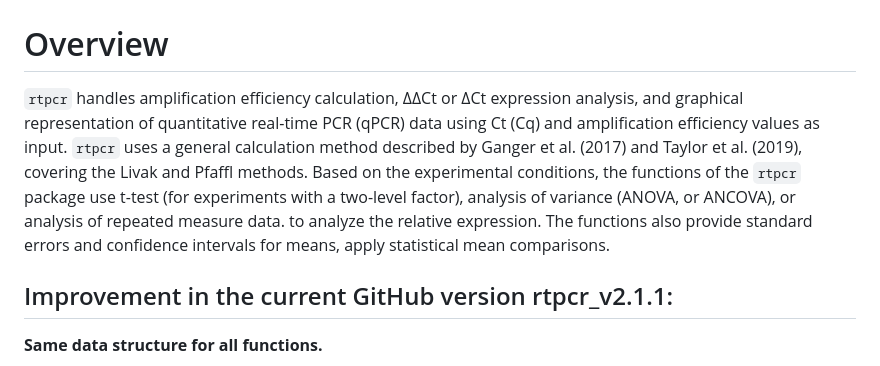
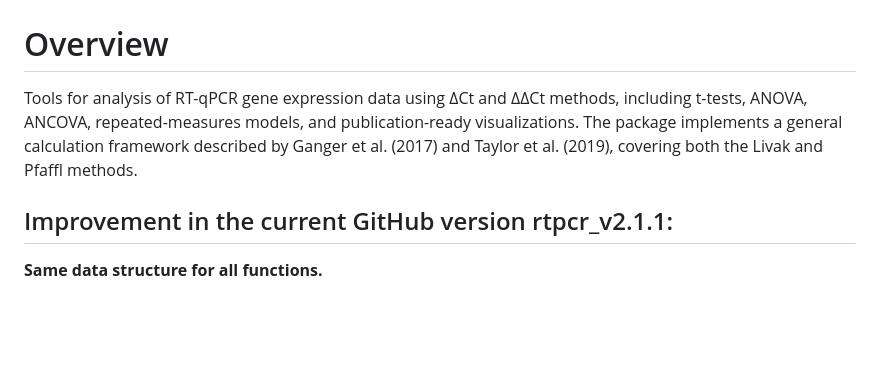
Before and after one commit to mirzaghaderi/rtpcr, a Markdown page: README.md, the part around the change. Drawn GitHub-style; blank space fills up the shorter version.

```diff
--- a/README.md
+++ b/README.md
@@ -15,7 +15,11 @@ https://CRAN.R-project.org/package=rtpcr
 
 # Overview
 
-`rtpcr` handles amplification efficiency calculation, ΔΔCt or ΔCt expression analysis, and graphical representation of quantitative real-time PCR (qPCR) data using Ct (Cq) and amplification efficiency values as input. `rtpcr` uses a general calculation method described by Ganger et al. (2017) and Taylor et al. (2019), covering the Livak and Pfaffl methods. Based on the experimental conditions, the functions of the `rtpcr` package use t-test (for experiments with a two-level factor), analysis of variance (ANOVA, or ANCOVA), or analysis of repeated measure data. to analyze the relative expression. The functions also provide standard errors and confidence intervals for means, apply statistical mean comparisons.
+Tools for analysis of RT-qPCR gene expression data using ΔCt and ΔΔCt methods,
+including t-tests, ANOVA, ANCOVA, repeated-measures models, and
+publication-ready visualizations. The package implements a general calculation
+framework described by Ganger et al. (2017) and Taylor et al. (2019), covering
+both the Livak and Pfaffl methods.
 
 ## Improvement in the current GitHub version rtpcr_v2.1.1:
 
```
